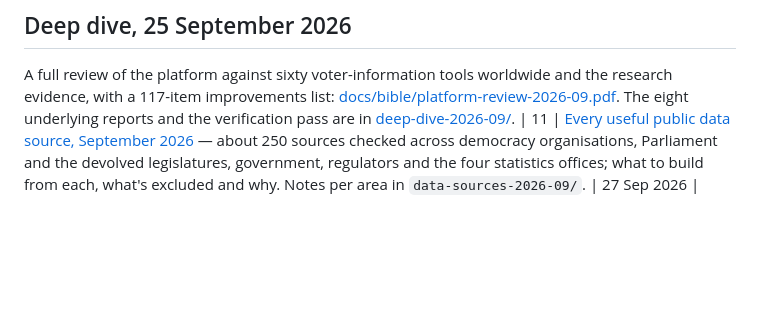
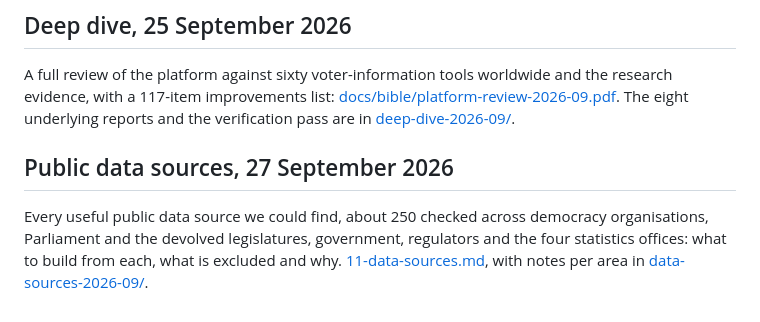
Before and after one commit to highlyvisual/voter-app, a Markdown page: docs/research/INDEX.md, the part around the change. Drawn GitHub-style; blank space fills up the shorter version.

Commit message:
Research index: section for paper 11
Co-Authored-By: Claude Opus 5.5 <noreply@anthropic.com>
Claude-Session: https://claude.ai/code/session_01MG5gRRLvqDcWYEWD6oYxaq

```diff
--- a/docs/research/INDEX.md
+++ b/docs/research/INDEX.md
@@ -31,4 +31,6 @@
 ## Deep dive, 25 September 2026
 
 A full review of the platform against sixty voter-information tools worldwide and the research evidence, with a 117-item improvements list: [docs/bible/platform-review-2026-09.pdf](../bible/platform-review-2026-09.pdf). The eight underlying reports and the verification pass are in [deep-dive-2026-09/](deep-dive-2026-09/).
-| 11 | [Every useful public data source, September 2026](11-data-sources.md) — about 250 sources checked across democracy organisations, Parliament and the devolved legislatures, government, regulators and the four statistics offices; what to build from each, what's excluded and why. Notes per area in `data-sources-2026-09/`. | 27 Sep 2026 |
+## Public data sources, 27 September 2026
+
+Every useful public data source we could find, about 250 checked across democracy organisations, Parliament and the devolved legislatures, government, regulators and the four statistics offices: what to build from each, what is excluded and why. [11-data-sources.md](11-data-sources.md), with notes per area in [data-sources-2026-09/](data-sources-2026-09/).
```
